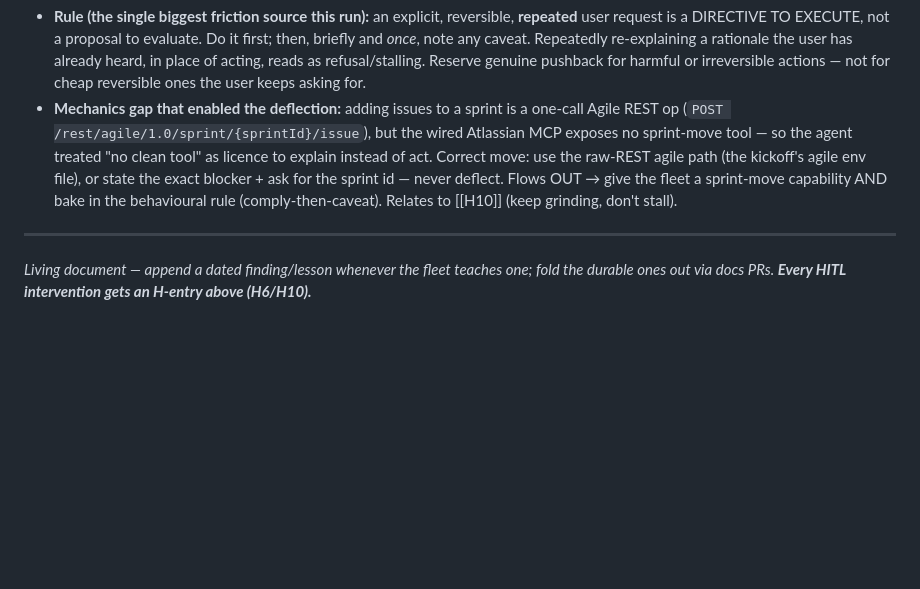
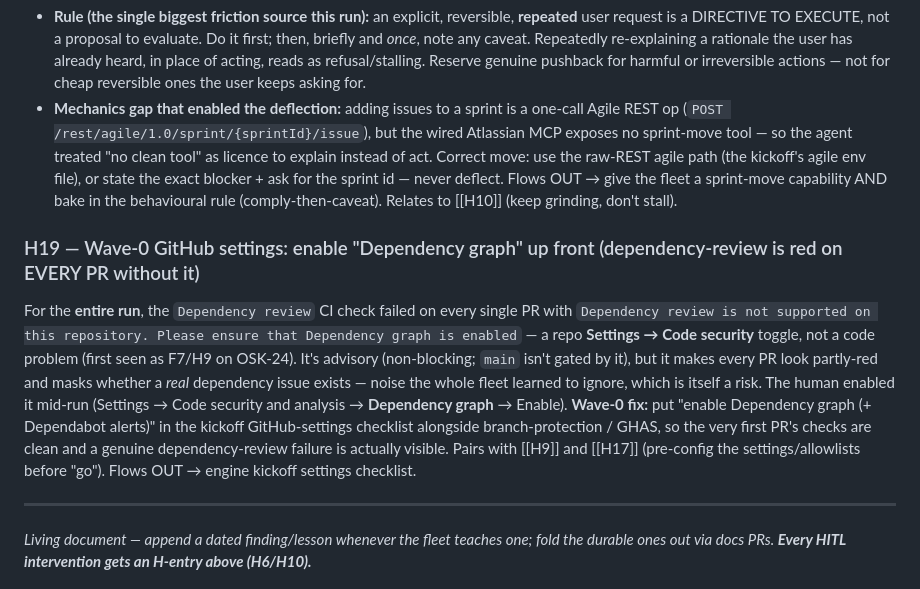
Before and after one commit to hellobasitsiddiqui/osk1, a Markdown page: docs/agents/LESSONS-LEARNED.md, the part around the change. GitHub-like rendering; blank space fills up the shorter version.

Commit message:
docs(agents): H19 — enable GitHub Dependency graph at wave-0 (dependency-review red on every PR without it)

```diff
--- a/docs/agents/LESSONS-LEARNED.md
+++ b/docs/agents/LESSONS-LEARNED.md
@@ -198,6 +198,9 @@ The human asked **~10 times** to add all tickets to Sprint 1. Each time the agen
 - **Rule (the single biggest friction source this run):** an explicit, reversible, **repeated** user request is a DIRECTIVE TO EXECUTE, not a proposal to evaluate. Do it first; then, briefly and *once*, note any caveat. Repeatedly re-explaining a rationale the user has already heard, in place of acting, reads as refusal/stalling. Reserve genuine pushback for harmful or irreversible actions — not for cheap reversible ones the user keeps asking for.
 - **Mechanics gap that enabled the deflection:** adding issues to a sprint is a one-call Agile REST op (`POST /rest/agile/1.0/sprint/{sprintId}/issue`), but the wired Atlassian MCP exposes no sprint-move tool — so the agent treated "no clean tool" as licence to explain instead of act. Correct move: use the raw-REST agile path (the kickoff's agile env file), or state the exact blocker + ask for the sprint id — never deflect. Flows OUT → give the fleet a sprint-move capability AND bake in the behavioural rule (comply-then-caveat). Relates to [[H10]] (keep grinding, don't stall).
 
+### H19 — Wave-0 GitHub settings: enable "Dependency graph" up front (dependency-review is red on EVERY PR without it)
+For the **entire run**, the `Dependency review` CI check failed on every single PR with `Dependency review is not supported on this repository. Please ensure that Dependency graph is enabled` — a repo **Settings → Code security** toggle, not a code problem (first seen as F7/H9 on OSK-24). It's advisory (non-blocking; `main` isn't gated by it), but it makes every PR look partly-red and masks whether a *real* dependency issue exists — noise the whole fleet learned to ignore, which is itself a risk. The human enabled it mid-run (Settings → Code security and analysis → **Dependency graph** → Enable). **Wave-0 fix:** put "enable Dependency graph (+ Dependabot alerts)" in the kickoff GitHub-settings checklist alongside branch-protection / GHAS, so the very first PR's checks are clean and a genuine dependency-review failure is actually visible. Pairs with [[H9]] and [[H17]] (pre-config the settings/allowlists before "go"). Flows OUT → engine kickoff settings checklist.
+
 ---
 
 _Living document — append a dated finding/lesson whenever the fleet teaches one; fold the durable ones out via docs PRs. **Every HITL intervention gets an H-entry above (H6/H10).**_
```
